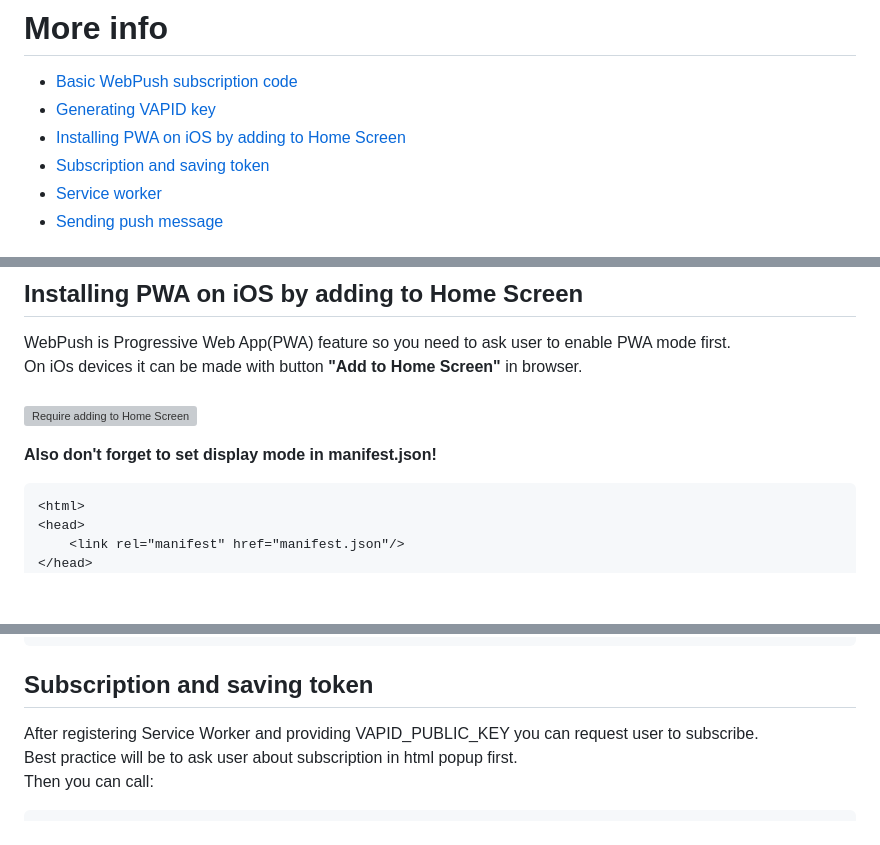
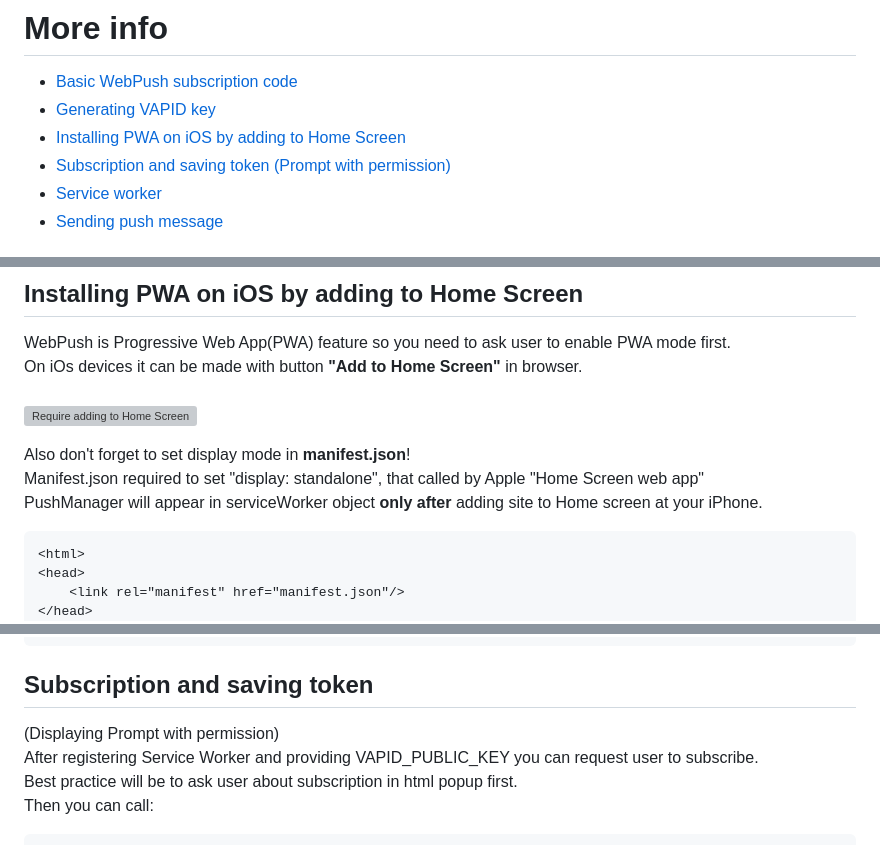
Before and after one commit to andreinwald/webpush-ios-example, a Markdown page: README.md, 3 parts joined by grey strips. Drawn GitHub-style; blank space fills up the shorter version; grey boxes are pictures that could not be loaded.

````diff
--- a/README.md
+++ b/README.md
@@ -16,7 +16,7 @@ _WebPush - is browser technology that allows site developer send notifications f
 - [Basic WebPush subscription code](#Basic-WebPush-subscription-code)
 - [Generating VAPID key](#Generating-VAPID-key)
 - [Installing PWA on iOS by adding to Home Screen](#Installing-PWA-on-iOS-by-adding-to-Home-Screen)
-- [Subscription and saving token](#Subscription-and-saving-token)
+- [Subscription and saving token (Prompt with permission)](#Subscription-and-saving-token)
 - [Service worker](#Service-worker)
 - [Sending push message](#Sending-push-message)
 
@@ -96,7 +96,10 @@ WebPush is Progressive Web App(PWA) feature so you need to ask user to enable PW
 On iOs devices it can be made with button **"Add to Home Screen"** in browser.<br><br>
 <img src="images/webpush-add-to-home-screen.jpg" alt="Require adding to Home Screen" style="height:400px">
 
-**Also don't forget to set display mode in manifest.json!**
+Also don't forget to set display mode in **manifest.json**!<br>
+Manifest.json required to set "display: standalone", that called by Apple "Home Screen web app"<br>
+PushManager will appear in serviceWorker object **only after** adding site to Home screen at your iPhone.
+
 ```html
 <html>
 <head>
@@ -122,6 +125,7 @@ if (window.navigator.standalone) {
 
 
 ## Subscription and saving token
+(Displaying Prompt with permission)<br>
 After registering Service Worker and providing VAPID_PUBLIC_KEY you can request user to subscribe.<br>
 Best practice will be to ask user about subscription in html popup first.<br>
 Then you can call:
````
